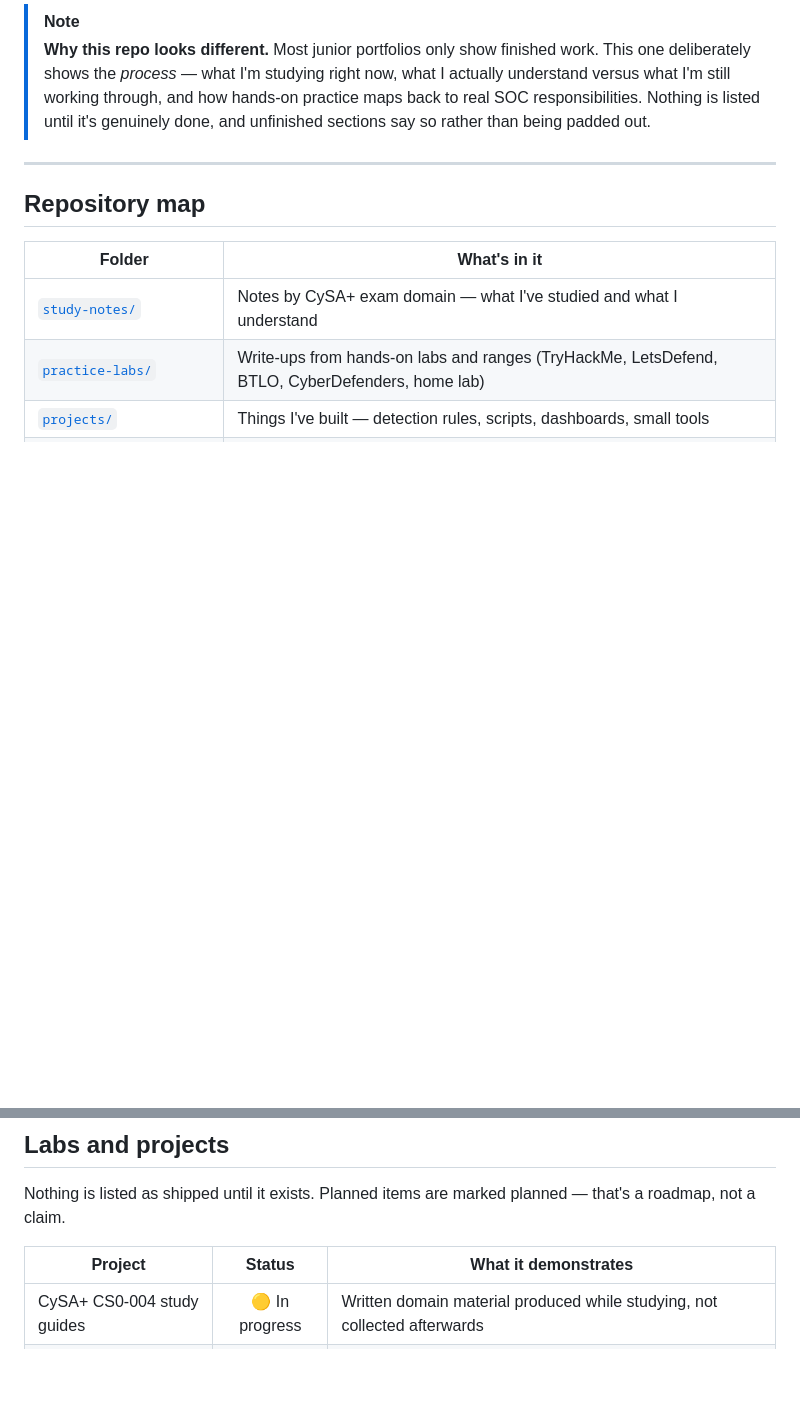
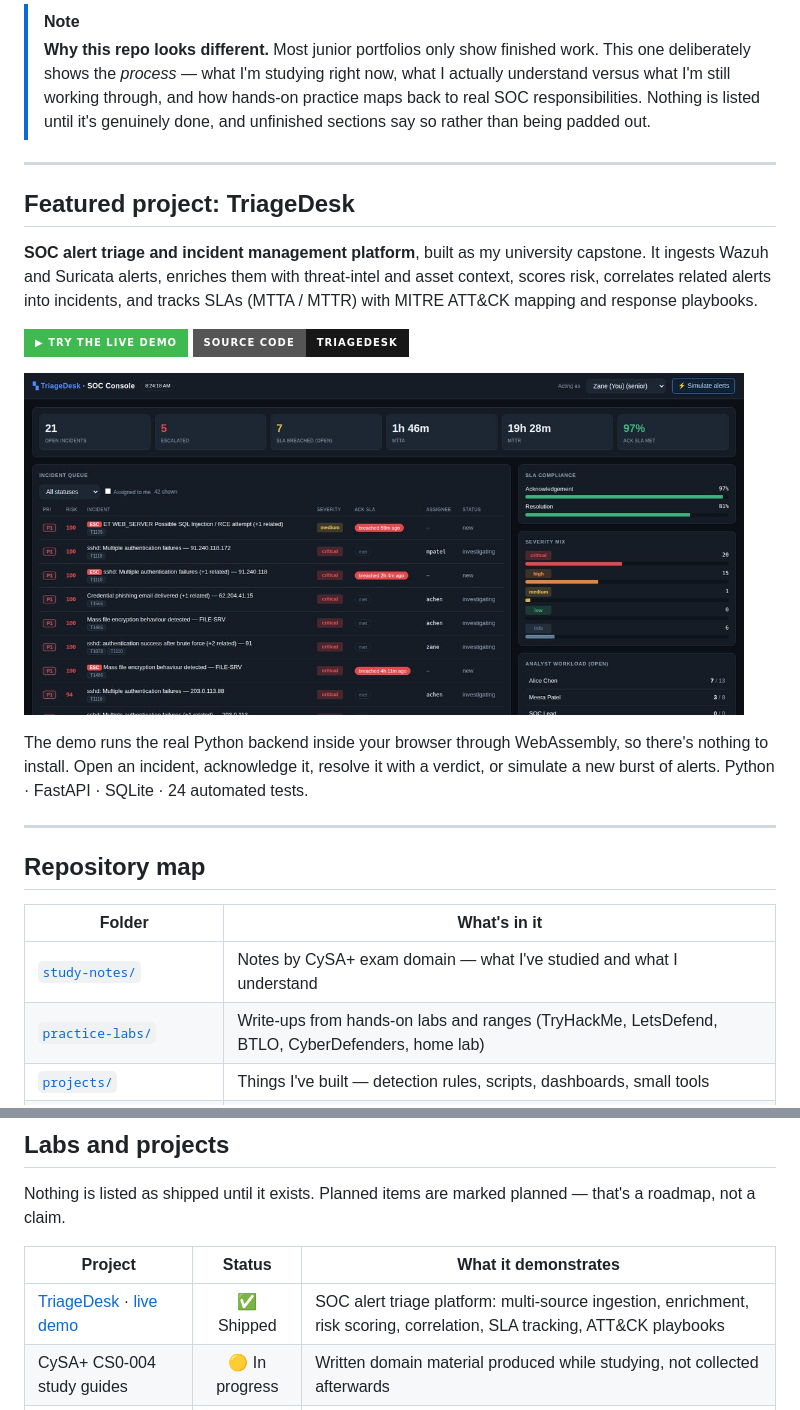
Before and after one commit to winmyataun0007-hue/Win-Myat-Aung-Work-profile, a Markdown page: README.md, 2 parts joined by grey strips. GitHub-like rendering; badges without logos; blank space fills up the shorter version.

Commit message:
README: add TriageDesk as the featured project

```diff
--- a/README.md
+++ b/README.md
@@ -43,6 +43,21 @@ Fourth-year Information Technology student at **Siam University**, Bangkok, work
 
 > [!NOTE]
 > **Why this repo looks different.** Most junior portfolios only show finished work. This one deliberately shows the *process* — what I'm studying right now, what I actually understand versus what I'm still working through, and how hands-on practice maps back to real SOC responsibilities. Nothing is listed until it's genuinely done, and unfinished sections say so rather than being padded out.
+
+---
+
+## Featured project: TriageDesk
+
+**SOC alert triage and incident management platform**, built as my university capstone. It ingests Wazuh and Suricata alerts, enriches them with threat-intel and asset context, scores risk, correlates related alerts into incidents, and tracks SLAs (MTTA / MTTR) with MITRE ATT&CK mapping and response playbooks.
+
+<p>
+  <a href="https://winmyataun0007-hue.github.io/Triagedesk/demo/"><img alt="Try the live demo" src="https://img.shields.io/badge/%E2%96%B6_Try_the_live_demo-3FB950?style=for-the-badge&logoColor=white"></a>
+  <a href="https://github.com/winmyataun0007-hue/Triagedesk"><img alt="Source code" src="https://img.shields.io/badge/Source_code-Triagedesk-181717?style=for-the-badge&logo=github&logoColor=white"></a>
+</p>
+
+<a href="https://winmyataun0007-hue.github.io/Triagedesk/demo/"><img alt="TriageDesk SOC console" src="docs/assets/triagedesk-preview.jpg" width="720"></a>
+
+The demo runs the real Python backend inside your browser through WebAssembly, so there's nothing to install. Open an incident, acknowledge it, resolve it with a verdict, or simulate a new burst of alerts. Python · FastAPI · SQLite · 24 automated tests.
 
 ---
 
@@ -234,6 +249,7 @@ Nothing is listed as shipped until it exists. Planned items are marked planned
 
 | Project | Status | What it demonstrates |
 |---|:--:|---|
+| [TriageDesk](https://github.com/winmyataun0007-hue/Triagedesk) · [live demo](https://winmyataun0007-hue.github.io/Triagedesk/demo/) | ✅ Shipped | SOC alert triage platform: multi-source ingestion, enrichment, risk scoring, correlation, SLA tracking, ATT&CK playbooks |
 | CySA+ CS0-004 study guides | 🟡 In progress | Written domain material produced while studying, not collected afterwards |
 | Home SOC lab | ⚪ Planned | Security Onion / ELK ingesting logs with simulated attack traffic — detection end to end |
 | Detection rule pack | ⚪ Planned | Sigma / Wazuh rules against real log samples, with reasoning and evasion notes |
```
